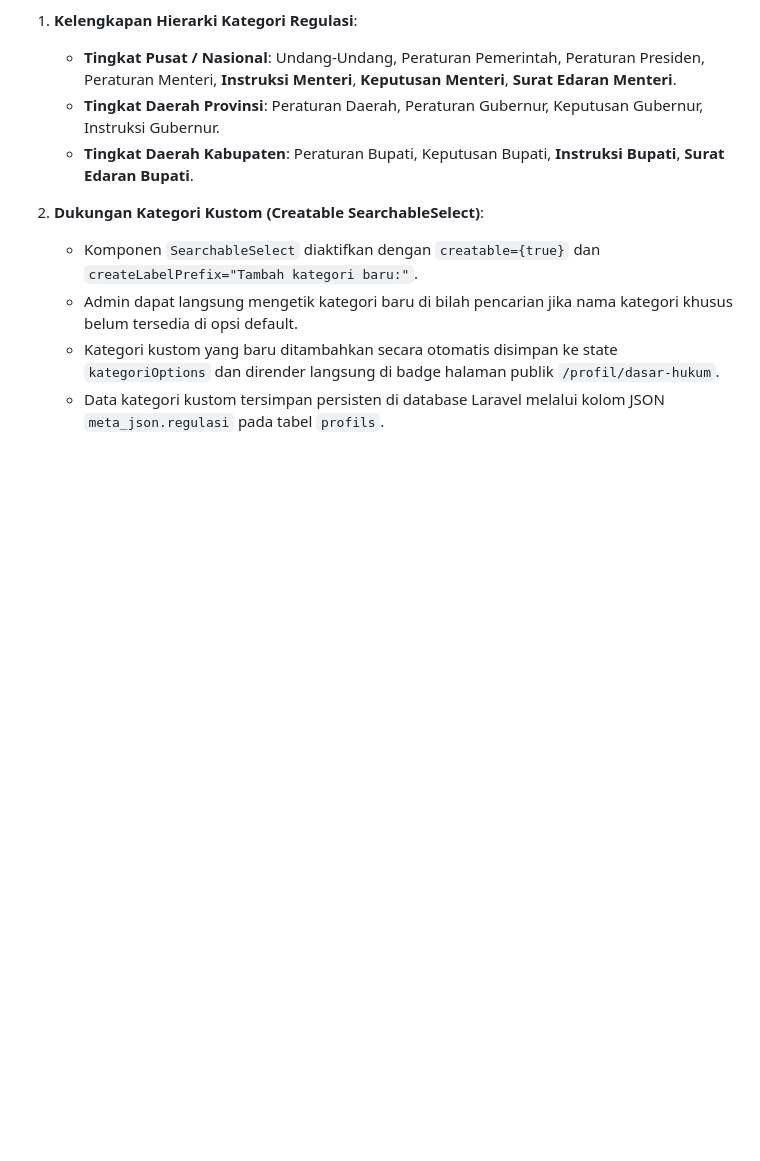
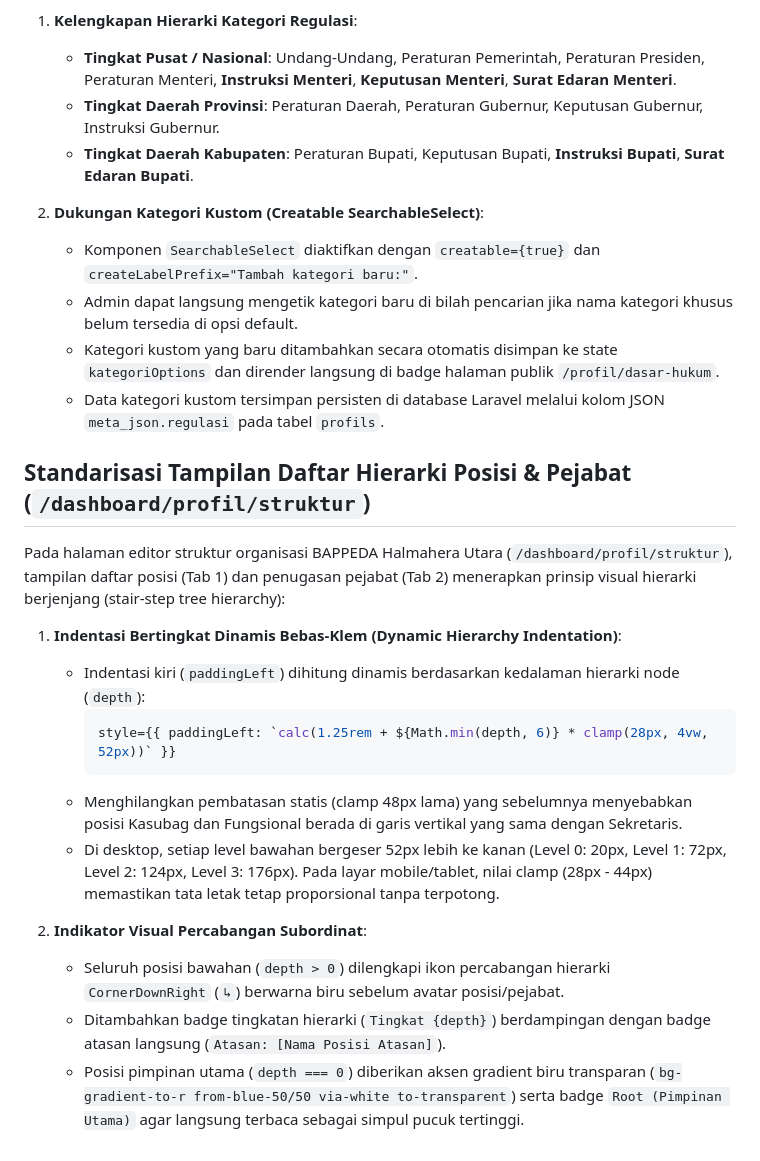
Before and after one commit to odowkun/setara-bappenas, a Markdown page: docs/profil-kelembagaan-dan-kontak.md, the part around the change. Drawn GitHub-style; blank space fills up the shorter version.

Commit message:
docs: document hierarchical tree list indentation standard

````diff
--- a/docs/profil-kelembagaan-dan-kontak.md
+++ b/docs/profil-kelembagaan-dan-kontak.md
@@ -76,3 +76,20 @@ Pada halaman Editor Dasar Hukum (`/dashboard/profil/dasar-hukum`), dropdown pemi
    - Admin dapat langsung mengetik kategori baru di bilah pencarian jika nama kategori khusus belum tersedia di opsi default.
    - Kategori kustom yang baru ditambahkan secara otomatis disimpan ke state `kategoriOptions` dan dirender langsung di badge halaman publik `/profil/dasar-hukum`.
    - Data kategori kustom tersimpan persisten di database Laravel melalui kolom JSON `meta_json.regulasi` pada tabel `profils`.
+
+## Standarisasi Tampilan Daftar Hierarki Posisi & Pejabat (`/dashboard/profil/struktur`)
+
+Pada halaman editor struktur organisasi BAPPEDA Halmahera Utara (`/dashboard/profil/struktur`), tampilan daftar posisi (Tab 1) dan penugasan pejabat (Tab 2) menerapkan prinsip visual hierarki berjenjang (stair-step tree hierarchy):
+
+1. **Indentasi Bertingkat Dinamis Bebas-Klem (Dynamic Hierarchy Indentation)**:
+   - Indentasi kiri (`paddingLeft`) dihitung dinamis berdasarkan kedalaman hierarki node (`depth`):
+     ```tsx
+     style={{ paddingLeft: `calc(1.25rem + ${Math.min(depth, 6)} * clamp(28px, 4vw, 52px))` }}
+     ```
+   - Menghilangkan pembatasan statis (clamp 48px lama) yang sebelumnya menyebabkan posisi Kasubag dan Fungsional berada di garis vertikal yang sama dengan Sekretaris.
+   - Di desktop, setiap level bawahan bergeser 52px lebih ke kanan (Level 0: 20px, Level 1: 72px, Level 2: 124px, Level 3: 176px). Pada layar mobile/tablet, nilai clamp (28px - 44px) memastikan tata letak tetap proporsional tanpa terpotong.
+
+2. **Indikator Visual Percabangan Subordinat**:
+   - Seluruh posisi bawahan (`depth > 0`) dilengkapi ikon percabangan hierarki `CornerDownRight` (`↳`) berwarna biru sebelum avatar posisi/pejabat.
+   - Ditambahkan badge tingkatan hierarki (`Tingkat {depth}`) berdampingan dengan badge atasan langsung (`Atasan: [Nama Posisi Atasan]`).
+   - Posisi pimpinan utama (`depth === 0`) diberikan aksen gradient biru transparan (`bg-gradient-to-r from-blue-50/50 via-white to-transparent`) serta badge `Root (Pimpinan Utama)` agar langsung terbaca sebagai simpul pucuk tertinggi.
````
